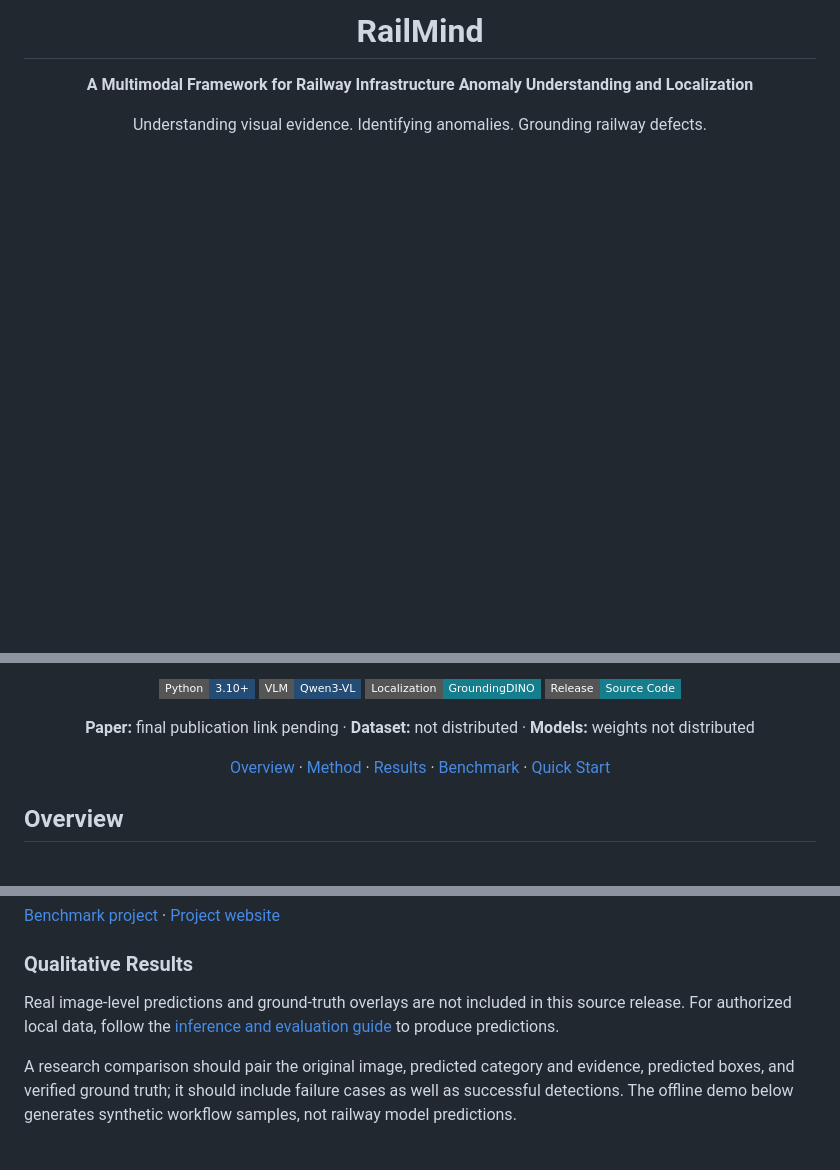
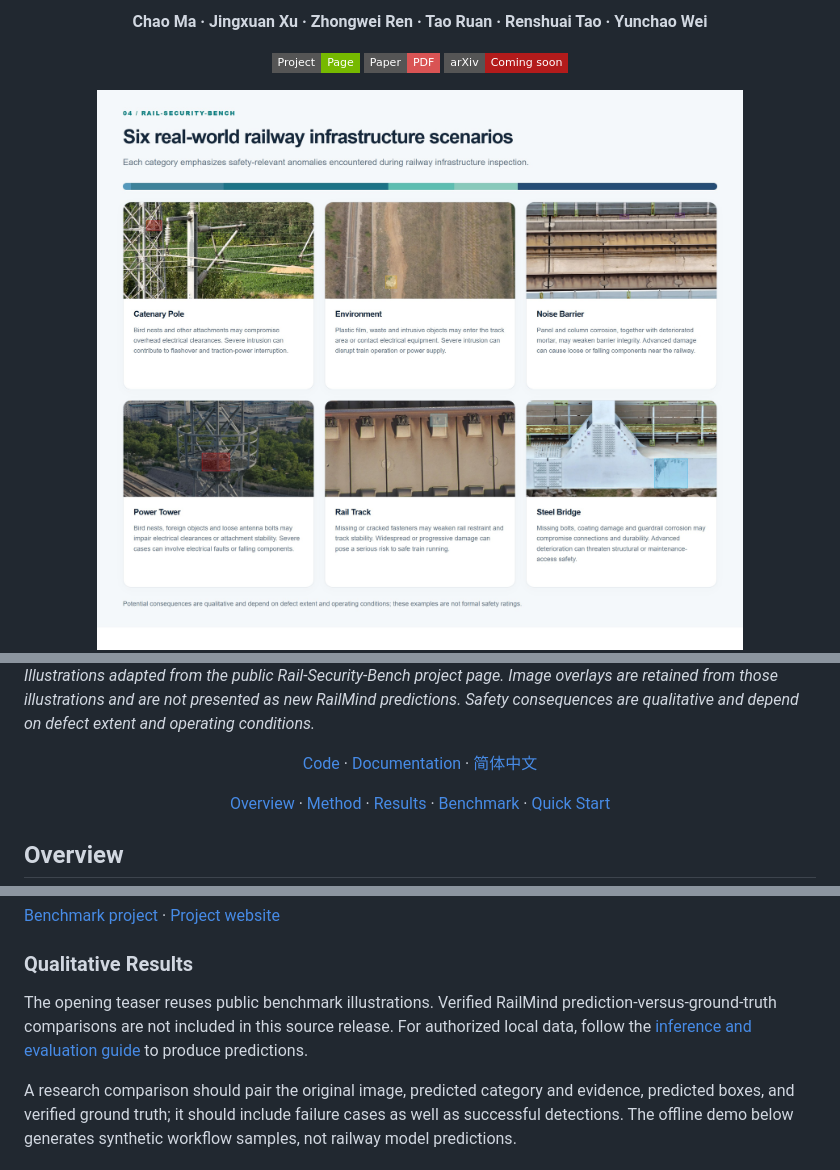
Before and after one commit to chaomacv/RailMind, a Markdown page: README.md, 3 parts joined by grey strips. Drawn GitHub-style; pictures changed too: docs/assets/railmind-teaser.jpg (added); badges without logos; blank space fills up the shorter version.

Commit message:
Introduce paper-style README header and railway scenario teaser

```diff
--- a/README.md
+++ b/README.md
@@ -4,7 +6,9 @@
 
-# RailMind
+**Chao Ma · Jingxuan Xu · Zhongwei Ren · Tao Ruan · Renshuai Tao · Yunchao Wei**
 
-**A Multimodal Framework for Railway Infrastructure Anomaly Understanding and Localization**
+[![Project Page](https://img.shields.io/badge/Project-Page-76b900?style=flat-square)](https://chaomacv.github.io/RAIL-SECURTTY-BENCH/)
+[![Paper PDF](https://img.shields.io/badge/Paper-PDF-d95454?style=flat-square)](https://chaomacv.github.io/RAIL-SECURTTY-BENCH/assets/pdf/RailMind.pdf)
+![arXiv Coming soon](https://img.shields.io/badge/arXiv-Coming_soon-b31b1b?style=flat-square)
 
-Understanding visual evidence. Identifying anomalies. Grounding railway defects.
+<img src="docs/assets/railmind-teaser.jpg" alt="Six railway inspection scenarios with existing benchmark images and descriptions of defects, potential safety impacts, and severe consequences. No image counts are shown." width="100%">
 
@@ -12,10 +16,9 @@ Understanding visual evidence. Identifying anomalies. Grounding railway defects.
 
-![Python](https://img.shields.io/badge/Python-3.10%2B-244C75?style=flat-square)
-![Backbone](https://img.shields.io/badge/VLM-Qwen3--VL-244C75?style=flat-square)
-![Grounding](https://img.shields.io/badge/Localization-GroundingDINO-167D8D?style=flat-square)
-![Release](https://img.shields.io/badge/Release-Source_Code-167D8D?style=flat-square)
+*Illustrations adapted from the public Rail-Security-Bench project page. Image overlays are retained from those illustrations and are not presented as new RailMind predictions. Safety consequences are qualitative and depend on defect extent and operating conditions.*
 
-**Paper:** final publication link pending · **Dataset:** not distributed · **Models:** weights not distributed
+<div align="center">
+
+[Code](https://github.com/chaomacv/RailMind) · [Documentation](docs/00_reading_guide.md) · [简体中文](README.zh-CN.md)
 
 [Overview](#overview) · [Method](#method-overview) · [Results](#main-results) · [Benchmark](#rail-security-bench) · [Quick Start](#quick-start)
 
@@ -93,7 +96,7 @@ A domain-specific benchmark for **railway infrastructure anomaly understanding a
 
 ### Qualitative Results
 
-Real image-level predictions and ground-truth overlays are not included in this source release. For authorized local data, follow the [inference and evaluation guide](docs/07_evaluation.md) to produce predictions.
+The opening teaser reuses public benchmark illustrations. Verified RailMind prediction-versus-ground-truth comparisons are not included in this source release. For authorized local data, follow the [inference and evaluation guide](docs/07_evaluation.md) to produce predictions.
 
 A research comparison should pair the original image, predicted category and evidence, predicted boxes, and verified ground truth; it should include failure cases as well as successful detections. The offline demo below generates synthetic workflow samples, not railway model predictions.
 
```
Also changed, not shown: other parts of README.md (+4 -2 lines).
